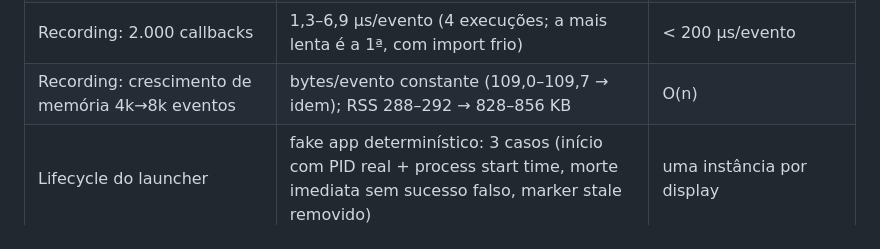
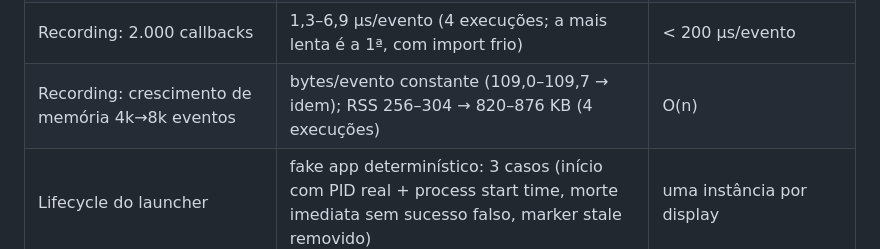
Before and after one commit to Base-Analitica/mouse-hub, a Markdown page: docs/performance/metodologia.md, the part around the change. GitHub-like rendering.

Commit message:
docs(issue #12): widen verified recording RSS range in methodology
Covers all observed VmRSS totals across 4 runs on the head

```diff
--- a/docs/performance/metodologia.md
+++ b/docs/performance/metodologia.md
@@ -235,7 +235,7 @@ medido por estes testes (ver seção 5):
 | Macro playback 10 s | CPU adicional 0,0–0,1%; `play()` 0,4–2,6 ms; 70 eventos; threads no baseline | zero busy-wait |
 | Memória em 120 s (UI viva) | 0,2% de crescimento (62.248 → 62.372 KB) | < 10% |
 | Recording: 2.000 callbacks | 1,3–6,9 µs/evento (4 execuções; a mais lenta é a 1ª, com import frio) | < 200 µs/evento |
-| Recording: crescimento de memória 4k→8k eventos | bytes/evento constante (109,0–109,7 → idem); RSS 288–292 → 828–856 KB | O(n) |
+| Recording: crescimento de memória 4k→8k eventos | bytes/evento constante (109,0–109,7 → idem); RSS 256–304 → 820–876 KB (4 execuções) | O(n) |
 | Lifecycle do launcher | fake app determinístico: 3 casos (início com PID real + process start time, morte imediata sem sucesso falso, marker stale removido) | uma instância por display |
 
 **Regressão #23 não reapareceu:** o `tests/test_playback_cost`
```
